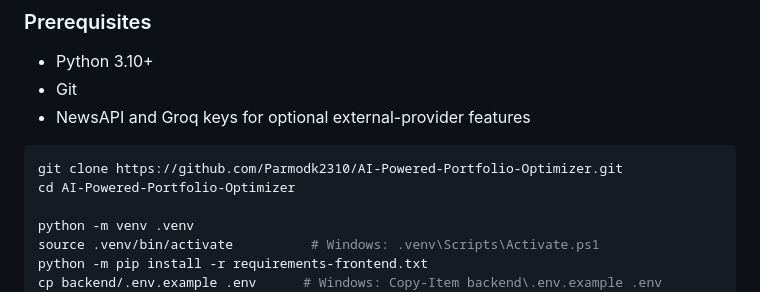
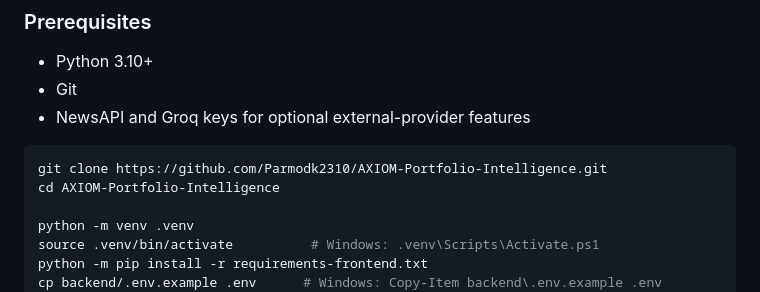
Before and after one commit to jonathan205746/AXIOM-Portfolio-Intelligence, a Markdown page: README.md, the part around one of its changes. Rendered like a GitHub page.

````diff
--- a/README.md
+++ b/README.md
@@ -170,8 +170,8 @@ The current validated suite contains **84 tests**, including authentication/secu
 - NewsAPI and Groq keys for optional external-provider features
 
 ```bash
-git clone https://github.com/Parmodk2310/AI-Powered-Portfolio-Optimizer.git
-cd AI-Powered-Portfolio-Optimizer
+git clone https://github.com/Parmodk2310/AXIOM-Portfolio-Intelligence.git
+cd AXIOM-Portfolio-Intelligence
 
 python -m venv .venv
 source .venv/bin/activate          # Windows: .venv\Scripts\Activate.ps1
````
Also changed, not shown: other parts of README.md (+5 -5 lines).
